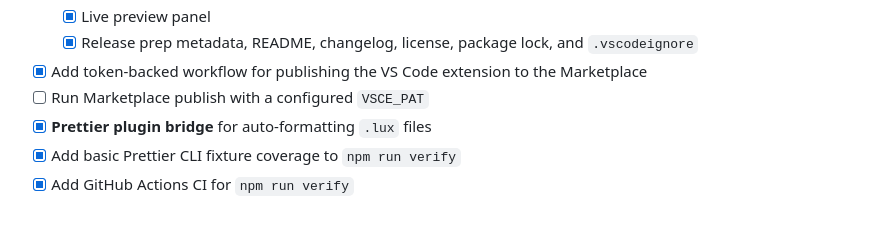
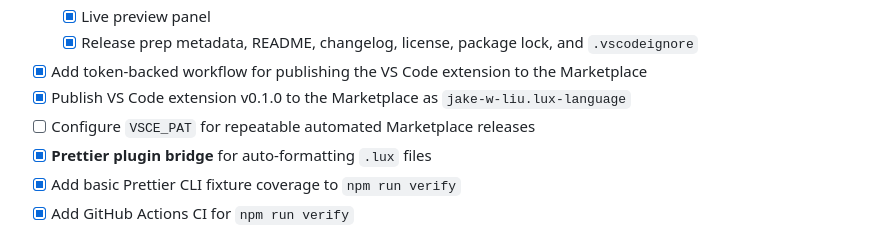
Before and after one commit to jake-w-liu/orvi, a Markdown page: lux-language-guide.md, the part around the change. Rendered like a GitHub page.

Commit message:
Track VS Code Marketplace publication

```diff
--- a/lux-language-guide.md
+++ b/lux-language-guide.md
@@ -370,7 +370,8 @@ marking the parent complete.
   - [x] Live preview panel
   - [x] Release prep metadata, README, changelog, license, package lock, and `.vscodeignore`
 - [x] Add token-backed workflow for publishing the VS Code extension to the Marketplace
-- [ ] Run Marketplace publish with a configured `VSCE_PAT`
+- [x] Publish VS Code extension v0.1.0 to the Marketplace as `jake-w-liu.lux-language`
+- [ ] Configure `VSCE_PAT` for repeatable automated Marketplace releases
 - [x] **Prettier plugin bridge** for auto-formatting `.lux` files
 - [x] Add basic Prettier CLI fixture coverage to `npm run verify`
 - [x] Add GitHub Actions CI for `npm run verify`
```
